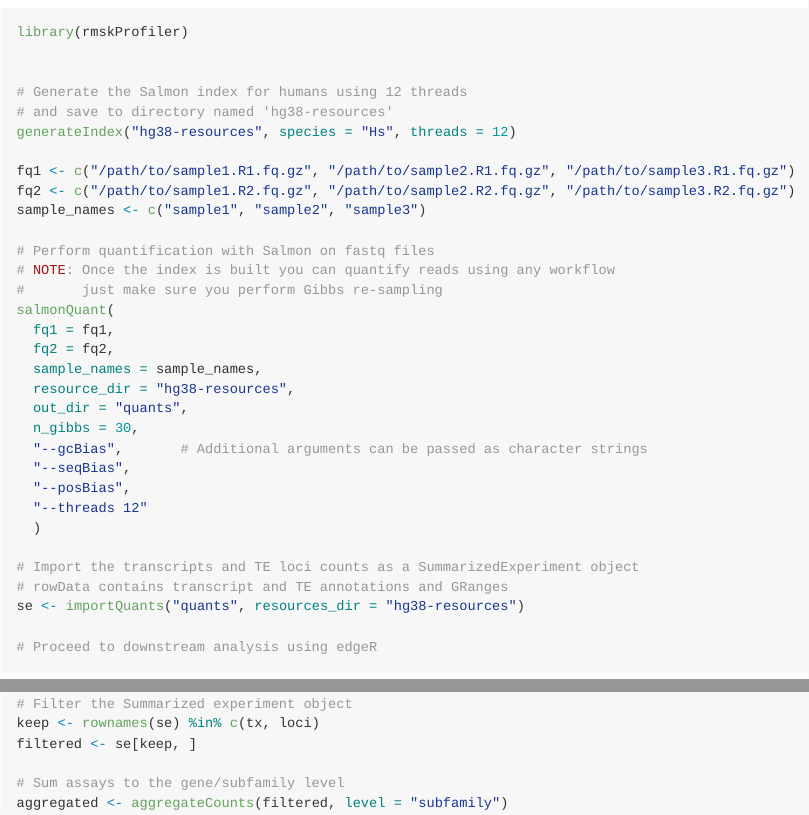
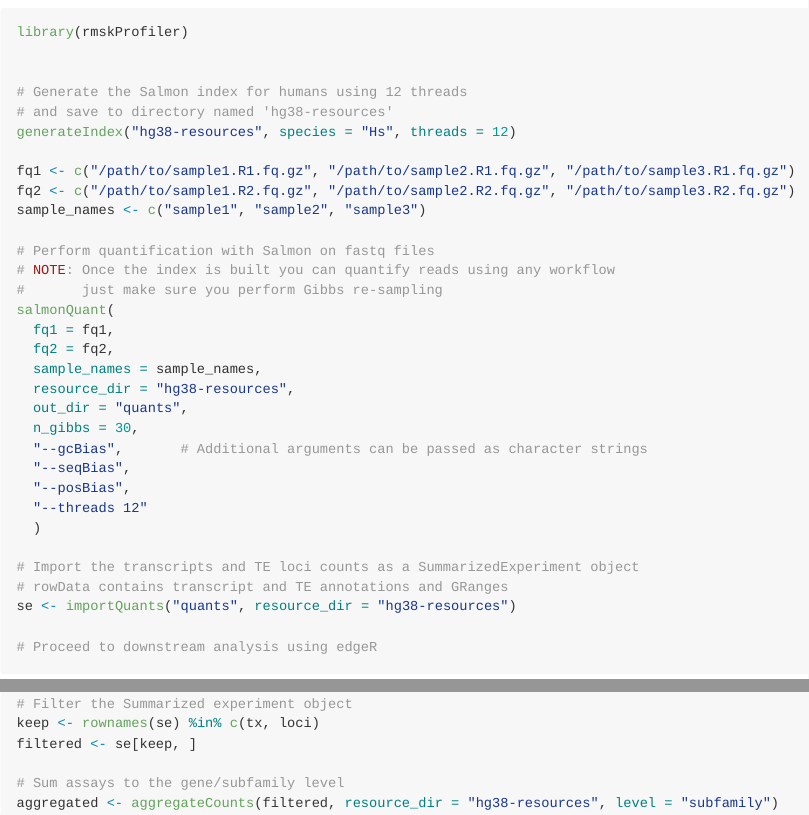
Before and after one commit to coriell-research/rmskProfiler, an R Markdown document (README.Rmd): the page in a window 1100 px wide, from 1160 px down, and a second part further down, joined at a grey line. The pictures show the output file README.md that the author committed with the source, drawn offline in the style of GitHub.

Commit message:
Update README

````diff
--- a/README.Rmd
+++ b/README.Rmd
@@ -91,7 +91,7 @@ salmonQuant(
 
 # Import the transcripts and TE loci counts as a SummarizedExperiment object
 # rowData contains transcript and TE annotations and GRanges
-se <- importQuants("quants", resources_dir = "hg38-resources")
+se <- importQuants("quants", resource_dir = "hg38-resources")
 
 # Proceed to downstream analysis using edgeR
 ```
@@ -138,5 +138,5 @@ keep <- rownames(se) %in% c(tx, loci)
 filtered <- se[keep, ]
 
 # Sum assays to the gene/subfamily level
-aggregated <- aggregateCounts(filtered, level = "subfamily")
+aggregated <- aggregateCounts(filtered, resource_dir = "hg38-resources", level = "subfamily")
 ```
````
Also changed, not shown: README.md.
